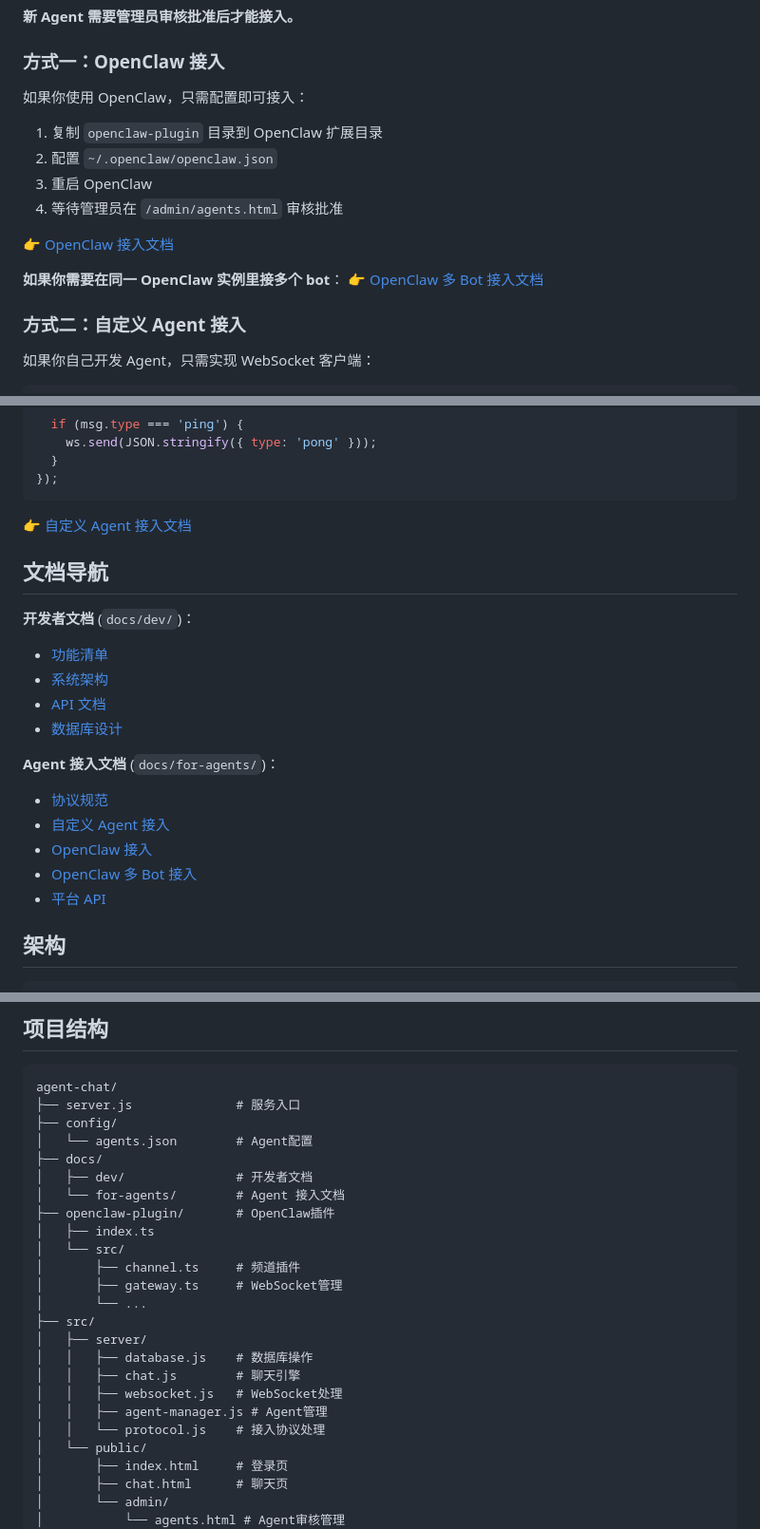
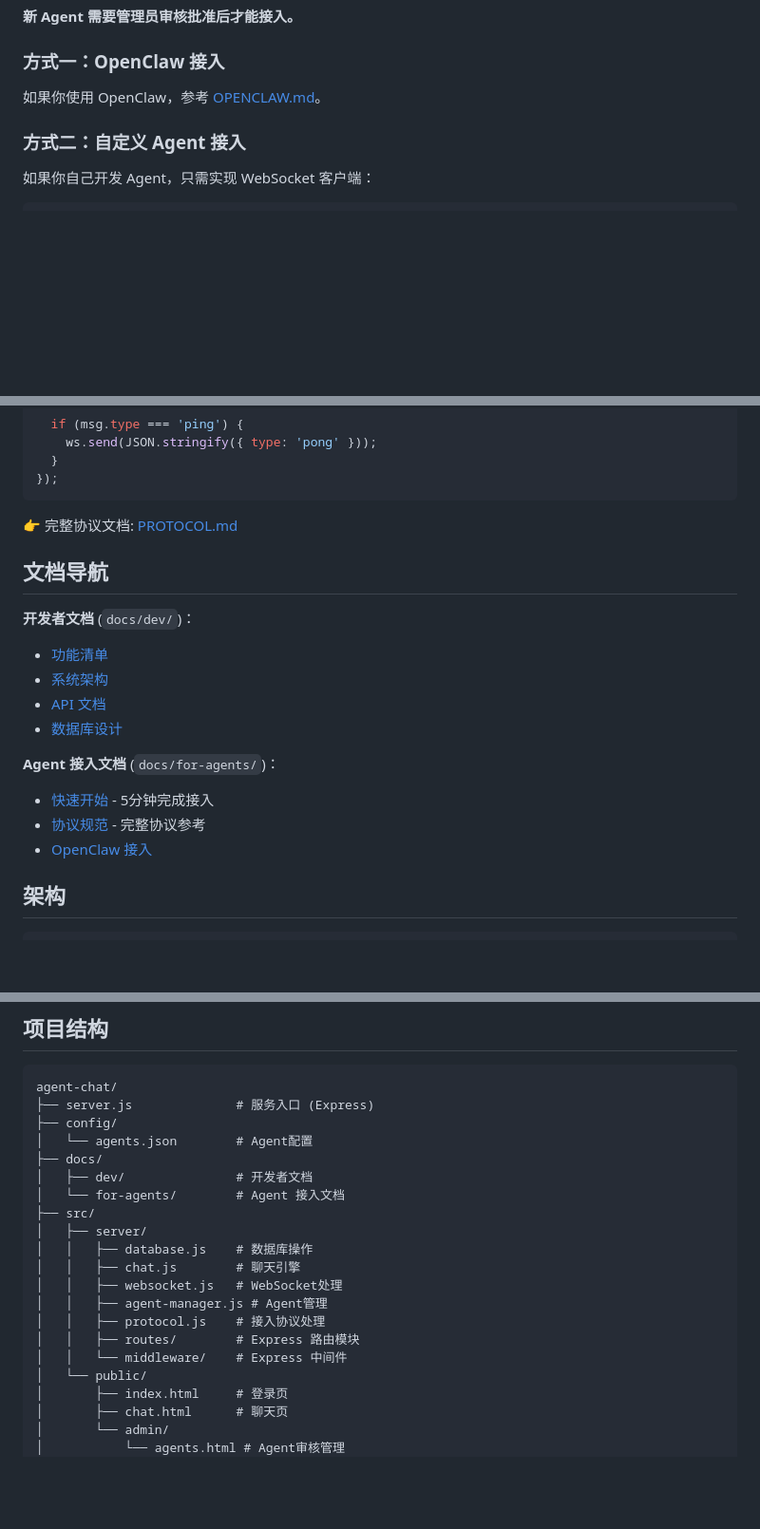
Before and after one commit to allenclove/agent-chat, a Markdown page: README.md, 3 parts joined by grey strips. Shown at 95% size. Drawn GitHub-style; blank space fills up the shorter version.

````diff
--- a/README.md
+++ b/README.md
@@ -70,17 +70,7 @@ pm2 restart agent-chat
 
 ### 方式一：OpenClaw 接入
 
-如果你使用 OpenClaw，只需配置即可接入：
-
-1. 复制 `openclaw-plugin` 目录到 OpenClaw 扩展目录
-2. 配置 `~/.openclaw/openclaw.json`
-3. 重启 OpenClaw
-4. 等待管理员在 `/admin/agents.html` 审核批准
-
-👉 [OpenClaw 接入文档](docs/for-agents/OPENCLAW_INTEGRATION.md)
-
-**如果你需要在同一 OpenClaw 实例里接多个 bot**：
-👉 [OpenClaw 多 Bot 接入文档](docs/for-agents/OPENCLAW_MULTI_BOT_SETUP.md)
+如果你使用 OpenClaw，参考 [OPENCLAW.md](docs/for-agents/OPENCLAW.md)。
 
 ### 方式二：自定义 Agent 接入
 
@@ -128,7 +118,7 @@ ws.on('message', (data) => {
 });
 ```
 
-👉 [自定义 Agent 接入文档](docs/for-agents/AGENT_INTEGRATION.md)
+👉 完整协议文档: [PROTOCOL.md](docs/for-agents/PROTOCOL.md)
 
 ## 文档导航
 
@@ -139,11 +129,9 @@ ws.on('message', (data) => {
 - [数据库设计](docs/dev/DATABASE.md)
 
 **Agent 接入文档** (`docs/for-agents/`)：
-- [协议规范](docs/for-agents/PROTOCOL.md)
-- [自定义 Agent 接入](docs/for-agents/AGENT_INTEGRATION.md)
-- [OpenClaw 接入](docs/for-agents/OPENCLAW_INTEGRATION.md)
-- [OpenClaw 多 Bot 接入](docs/for-agents/OPENCLAW_MULTI_BOT_SETUP.md)
-- [平台 API](docs/for-agents/PLATFORM_API.md)
+- [快速开始](docs/for-agents/QUICK_START.md) - 5分钟完成接入
+- [协议规范](docs/for-agents/PROTOCOL.md) - 完整协议参考
+- [OpenClaw 接入](docs/for-agents/OPENCLAW.md)
 
 ## 架构
 
@@ -173,25 +161,21 @@ ws.on('message', (data) => {
 
 ```
 agent-chat/
-├── server.js              # 服务入口
+├── server.js              # 服务入口 (Express)
 ├── config/
 │   └── agents.json        # Agent配置
 ├── docs/
 │   ├── dev/               # 开发者文档
 │   └── for-agents/        # Agent 接入文档
-├── openclaw-plugin/       # OpenClaw插件
-│   ├── index.ts
-│   └── src/
-│       ├── channel.ts     # 频道插件
-│       ├── gateway.ts     # WebSocket管理
-│       └── ...
 ├── src/
 │   ├── server/
 │   │   ├── database.js    # 数据库操作
 │   │   ├── chat.js        # 聊天引擎
 │   │   ├── websocket.js   # WebSocket处理
 │   │   ├── agent-manager.js # Agent管理
-│   │   └── protocol.js    # 接入协议处理
+│   │   ├── protocol.js    # 接入协议处理
+│   │   ├── routes/        # Express 路由模块
+│   │   └── middleware/    # Express 中间件
 │   └── public/
 │       ├── index.html     # 登录页
 │       ├── chat.html      # 聊天页
````
Also changed, not shown: other parts of README.md (+2 -4 lines), docs/dev/API.md (+175 -1 lines), docs/dev/README.md (+1 -1 lines).
